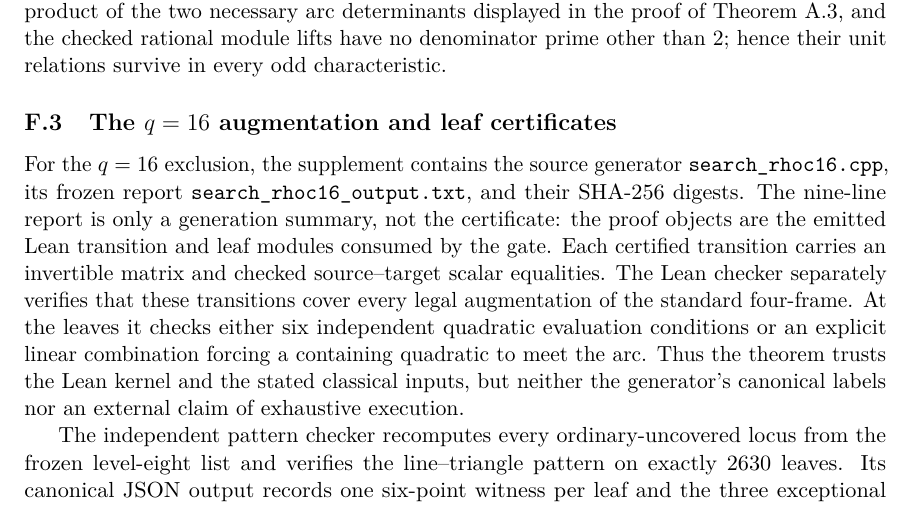
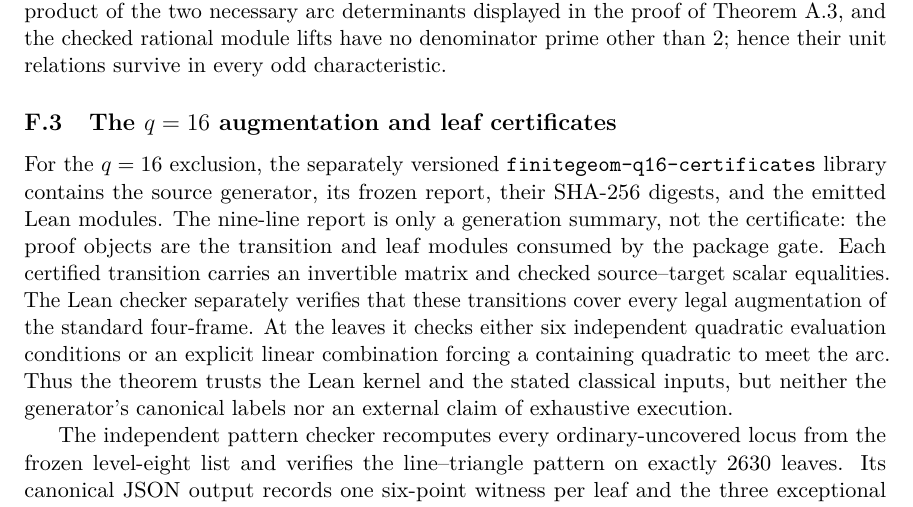
Before and after one commit to tavisrudd/arcs-complete-outside-conic, a LaTeX paper (arcs_complete_outside_conic.tex): part of page 24 of 26, cut so that both start at the same text. Compiled offline with pdfLaTeX.

Commit message:
Sync external q16 certificate references

```diff
--- a/arcs_complete_outside_conic.tex
+++ b/arcs_complete_outside_conic.tex
@@ -1927,12 +1927,12 @@ their unit relations survive in every odd characteristic.
 \subsection{The \texorpdfstring{\(q=16\)}{q=16} augmentation and leaf certificates}
 \label{app:q16-certificates}
 
-For the \(q=16\) exclusion, the supplement contains the source generator
-\path{search_rhoc16.cpp}, its frozen
-report \path{search_rhoc16_output.txt}, and their SHA-256
-digests.  The nine-line report is only a generation summary, not the
-certificate: the proof objects are the emitted Lean transition and leaf
-modules consumed by the gate.  Each certified transition carries an invertible matrix and
+For the \(q=16\) exclusion, the separately versioned
+\texttt{finitegeom-q16-certificates} library contains the source generator,
+its frozen report, their SHA-256 digests, and the emitted Lean modules.  The
+nine-line report is only a generation summary, not the certificate: the proof
+objects are the transition and leaf modules consumed by the package gate.
+Each certified transition carries an invertible matrix and
 checked source--target scalar equalities.  The Lean checker separately
 verifies that these transitions cover every legal augmentation of the
 standard four-frame.  At the leaves it checks either six independent
```
Also changed, not shown: PROVENANCE.md (+1 -1 lines), 1 other file.
